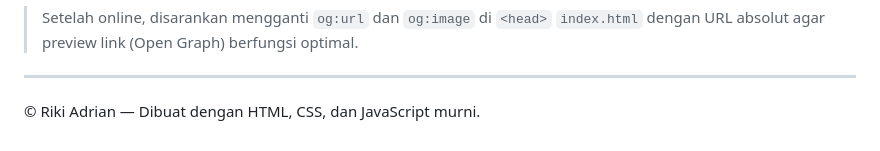
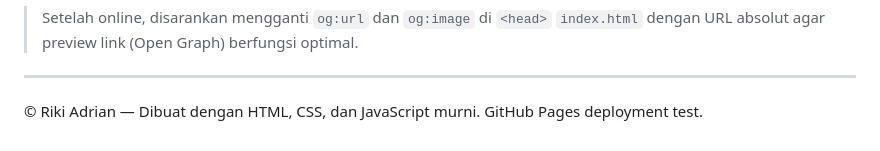
Before and after one commit to Rikiadrian/riki-adrian-portfolio, a Markdown page: README.md, the part around the change. Drawn GitHub-style.

```diff
--- a/README.md
+++ b/README.md
@@ -106,3 +106,4 @@ atau `https://USERNAME.github.io/` jika menggunakan repository `USERNAME.github.
 ---
 
 © Riki Adrian — Dibuat dengan HTML, CSS, dan JavaScript murni.
+GitHub Pages deployment test.
```
